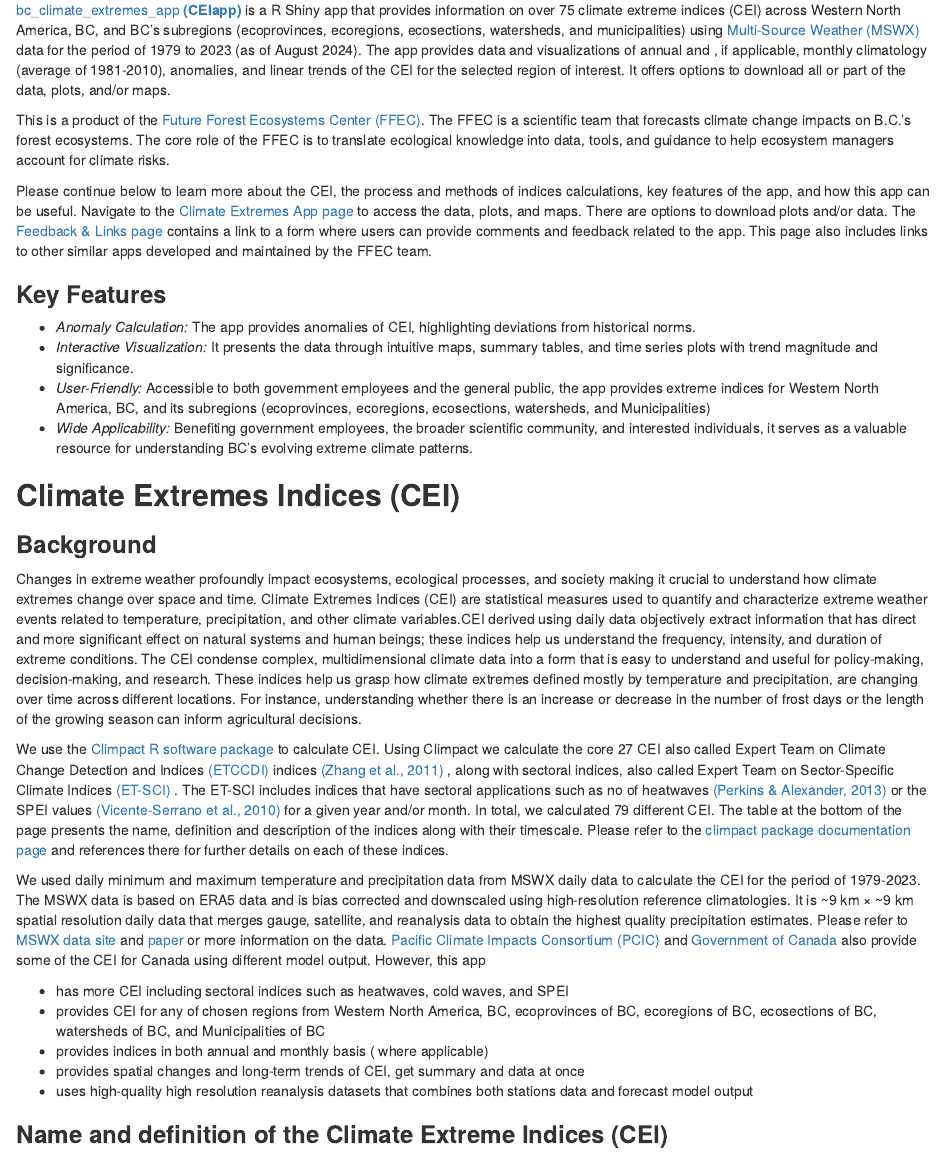
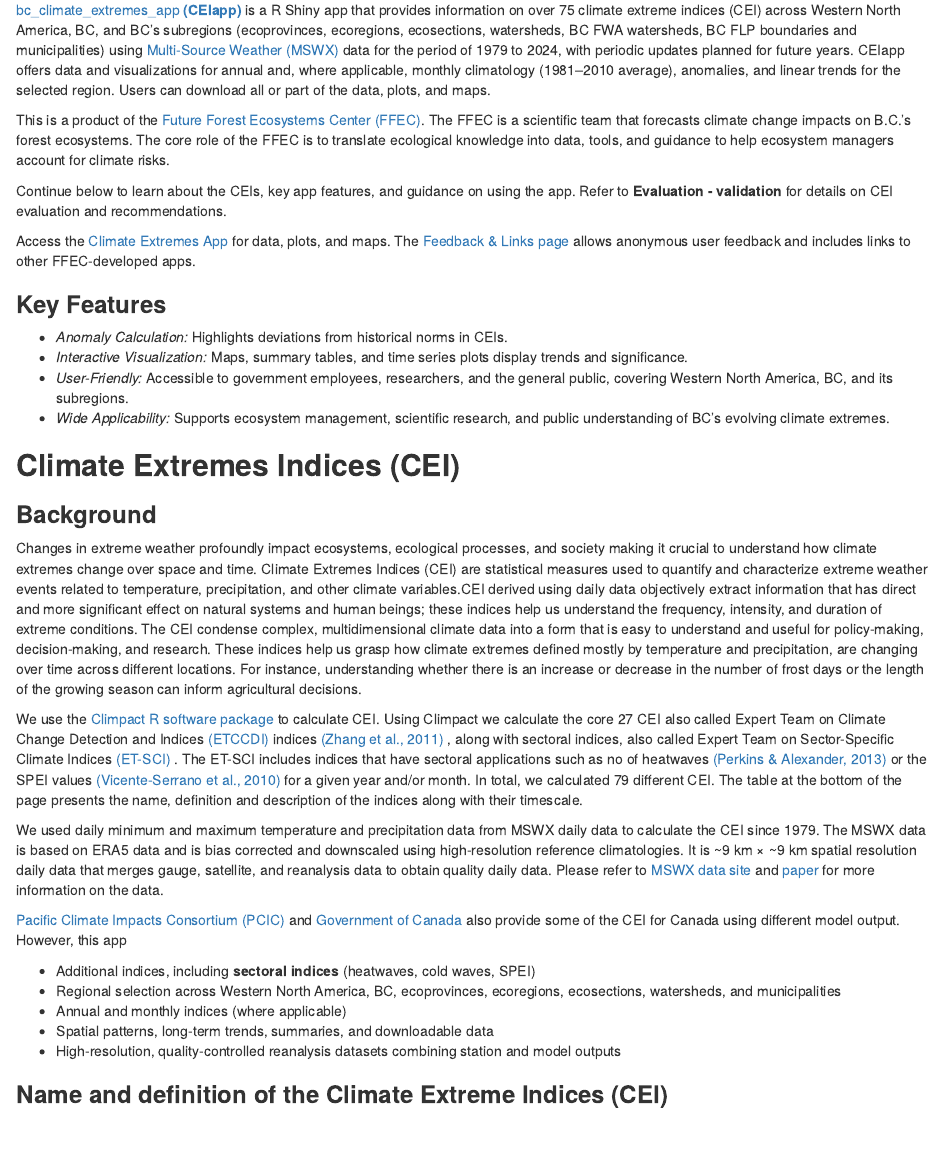
Before and after one commit to bcgov/bc_climate_extremes_app, an R Markdown document (intro_bc_cei_app.Rmd): the page in a window 1100 px wide, from 230 px down. Rendered offline with R 4.5, knitr and Pandoc, with nearby package versions.

Commit message:
minor edits

```diff
--- a/intro_bc_cei_app.Rmd
+++ b/intro_bc_cei_app.Rmd
@@ -9,32 +9,35 @@
 ## **Introduction**
 ### **Overview**
 
-<a href='https://bcgov-env.shinyapps.io/bc_climate_extremes_app/'> bc_climate_extremes_app **(CEIapp)** </a>  is a R Shiny app that provides information on over 75 climate extreme indices (CEI) across Western North America, BC, and BC’s subregions (ecoprovinces, ecoregions, ecosections, watersheds, and municipalities) using <a href='https://www.gloh2o.org/mswx/'> Multi-Source Weather (MSWX) </a>  data for the period of 1979 to 2023 (as of August 2024). The app provides data and visualizations of annual and , if applicable, monthly climatology (average of 1981-2010), anomalies, and linear trends of the CEI for the selected region of interest. It offers options to  download all or part of the data, plots, and/or maps.
+<a href='https://bcgov-env.shinyapps.io/bc_climate_extremes_app/'> bc_climate_extremes_app **(CEIapp)** </a>  is a R Shiny app that provides information on over 75 climate extreme indices (CEI) across Western North America, BC, and BC’s subregions (ecoprovinces, ecoregions, ecosections, watersheds, BC FWA watersheds, BC FLP boundaries and municipalities) using <a href='https://www.gloh2o.org/mswx/'> Multi-Source Weather (MSWX) </a>  data for the period of 1979 to 2024, with periodic updates planned for future years. CEIapp offers data and visualizations for annual and, where applicable, monthly climatology (1981–2010 average), anomalies, and linear trends for the selected region. Users can download all or part of the data, plots, and maps.
 
 This is a product of the <a href ='https://www2.gov.bc.ca/gov/content/environment/natural-resource-stewardship/natural-resources-climate-change/future-forest-ecosystems-centre#:~:text=The%20Future%20Forest%20Ecosystems%20Centre%20(FFEC)%20was%20officially%20established%20in,on%20B.C.%27s%20forest%20ecosystems.'> Future Forest Ecosystems Center (FFEC)</a>. The FFEC is a scientific team that forecasts climate change impacts on B.C.'s forest ecosystems. The core role of the FFEC is to translate ecological knowledge into data, tools, and guidance to help ecosystem managers account for climate risks.
 
-Please continue below to learn more about the CEI, the process and methods of indices calculations, key features of the app, and how this app can be useful.
-Navigate to the <a href='https://bcgov-env.shinyapps.io/bc_climate_extremes_app/'> Climate Extremes App  page </a> to access the data, plots, and maps. There are options to download plots and/or data. The <a href='https://bcgov-env.shinyapps.io/bc_climate_extremes_app/Feedback & Links page' >Feedback & Links page </a> contains a link to a form where users can provide comments and feedback related to the app. This page also includes links to other similar apps developed and maintained by the FFEC team.
+Continue below to learn about the CEIs, key app features, and guidance on using the app. Refer to **Evaluation - validation** for details on CEI evaluation and recommendations.
+
+Access the <a href='https://bcgov-env.shinyapps.io/bc_climate_extremes_app/'>Climate Extremes App</a> for data, plots, and maps. The <a href='https://bcgov-env.shinyapps.io/bc_climate_extremes_app/Feedback & Links page'>Feedback & Links page</a> allows anonymous user feedback and includes links to other FFEC-developed apps.
 
 ### **Key Features**
-- *Anomaly Calculation:* The app provides anomalies of CEI, highlighting deviations from historical norms.
-- *Interactive Visualization:* It presents the data through intuitive maps, summary tables, and time series plots with trend magnitude and significance.
-- *User-Friendly:* Accessible to both government employees and the general public, the app provides extreme indices for Western North America, BC, and its subregions (ecoprovinces, ecoregions, ecosections, watersheds, and Municipalities)
-- *Wide Applicability:* Benefiting government employees, the broader scientific community, and interested individuals, it serves as a valuable resource for understanding BC's evolving extreme climate patterns.
+- *Anomaly Calculation:* Highlights deviations from historical norms in CEIs.
+- *Interactive Visualization:* Maps, summary tables, and time series plots display trends and significance.
+- *User-Friendly:* Accessible to government employees, researchers, and the general public, covering Western North America, BC, and its subregions.
+- *Wide Applicability:* Supports ecosystem management, scientific research, and public understanding of BC’s evolving climate extremes.
 
 ## **Climate Extremes Indices (CEI)**
 ### **Background**
 
 Changes in extreme weather profoundly impact ecosystems, ecological processes, and society making it crucial to understand how climate extremes change over space and time. Climate Extremes Indices (CEI) are statistical measures used to quantify and characterize extreme weather events related to temperature, precipitation, and other climate variables.CEI derived using daily data objectively extract information that has direct and more significant effect on natural systems and human beings; these indices help us understand the frequency, intensity, and duration of extreme conditions. The CEI condense complex, multidimensional climate data into a form that is easy to understand and useful for policy-making, decision-making, and research. These indices help us grasp how climate extremes defined mostly by temperature and precipitation, are changing over time across different locations. For instance, understanding whether there is an increase or decrease in the number of frost days or the length of the growing season can inform agricultural decisions.
 
-We use the <a href = 'https://climpact-sci.org/'> Climpact R software package </a> to calculate CEI. Using Climpact we calculate the core 27 CEI also called Expert Team on Climate Change Detection and Indices <a href ='https://etccdi.pacificclimate.org/indices.shtml'> (ETCCDI) </a> indices <a href = ' https://doi.org/10.1002/wcc.147'> (Zhang et al., 2011) </a> , along with sectoral indices, also called Expert Team on Sector-Specific Climate Indices <a href ='https://climpact-sci.org/about/project/'> (ET-SCI) </a>. The ET-SCI includes indices that have sectoral applications such as no of heatwaves <a href = 'https://doi.org/10.1175/JCLI-D-12-00383.1'> (Perkins & Alexander, 2013) </a> or the SPEI values <a href = 'https://doi.org/10.1175/2009JCLI2909.1'> (Vicente-Serrano et al., 2010) </a> for a given year and/or month. In total, we calculated 79 different CEI. The table at the bottom of the page presents the name, definition and description of the indices along with their timescale. Please refer to the <a href ='https://github.com/ARCCSS-extremes/climpact/blob/master/www/user_guide/Climpact_user_guide.md'>  climpact package documentation page </a> and references there for further details on each of these indices.
+We use the <a href = 'https://climpact-sci.org/'> Climpact R software package </a> to calculate CEI. Using Climpact we calculate the core 27 CEI also called Expert Team on Climate Change Detection and Indices <a href ='https://etccdi.pacificclimate.org/indices.shtml'> (ETCCDI) </a> indices <a href = ' https://doi.org/10.1002/wcc.147'> (Zhang et al., 2011) </a> , along with sectoral indices, also called Expert Team on Sector-Specific Climate Indices <a href ='https://climpact-sci.org/about/project/'> (ET-SCI) </a>. The ET-SCI includes indices that have sectoral applications such as no of heatwaves <a href = 'https://doi.org/10.1175/JCLI-D-12-00383.1'> (Perkins & Alexander, 2013) </a> or the SPEI values <a href = 'https://doi.org/10.1175/2009JCLI2909.1'> (Vicente-Serrano et al., 2010) </a> for a given year and/or month. In total, we calculated 79 different CEI. The table at the bottom of the page presents the name, definition and description of the indices along with their timescale.
 
-We used daily minimum and maximum temperature and precipitation data from MSWX daily data to calculate the CEI for the period of 1979-2023. The MSWX data is based on ERA5 data and is bias corrected and downscaled using high-resolution reference climatologies. It is ~9 km × ~9 km spatial resolution daily data that merges gauge, satellite, and reanalysis data to obtain the highest quality precipitation estimates. Please refer to <a href = 'https://www.gloh2o.org/mswx/'>  MSWX data site </a> and <a href = 'https://doi.org/10.1175/BAMS-D-21-0145.1'> paper </a> or more information on the data.<a href = 'https://services.pacificclimate.org/pcex/app/#/data/climo/ce_cmip6_mbcn'> Pacific Climate Impacts Consortium (PCIC) </a> and <a href = 'https://climate-scenarios.canada.ca/?page=CanDCS6-indices'> Government of Canada </a> also provide some of the CEI for Canada using different model output. However, this app
+We used daily minimum and maximum temperature and precipitation data from MSWX daily data to calculate the CEI since 1979. The MSWX data is based on ERA5 data and is bias corrected and downscaled using high-resolution reference climatologies. It is ~9 km × ~9 km spatial resolution daily data that merges gauge, satellite, and reanalysis data to obtain quality daily data. Please refer to <a href = 'https://www.gloh2o.org/mswx/'>  MSWX data site </a> and <a href = 'https://doi.org/10.1175/BAMS-D-21-0145.1'> paper </a> for more information on the data.
 
-- has more CEI including sectoral indices such as heatwaves, cold waves, and SPEI
-- provides CEI for any of chosen regions from Western North America, BC, ecoprovinces of BC, ecoregions of BC, ecosections of BC, watersheds of BC, and Municipalities of BC
-- provides indices in both annual and monthly basis ( where applicable)
-- provides spatial changes and long-term trends of CEI, get summary and data at once
-- uses high-quality high resolution reanalysis datasets that combines both stations data and forecast model output
+<a href = 'https://services.pacificclimate.org/pcex/app/#/data/climo/ce_cmip6_mbcn'> Pacific Climate Impacts Consortium (PCIC) </a> and <a href = 'https://climate-scenarios.canada.ca/?page=CanDCS6-indices'> Government of Canada </a> also provide some of the CEI for Canada using different model output. However, this app
+
+- Additional indices, including **sectoral indices** (heatwaves, cold waves, SPEI)
+- Regional selection across Western North America, BC, ecoprovinces, ecoregions, ecosections, watersheds, and municipalities
+- Annual and monthly indices (where applicable)
+- Spatial patterns, long-term trends, summaries, and downloadable data
+- High-resolution, quality-controlled reanalysis datasets combining station and model outputs
 
 ### **Name and definition of the Climate Extreme Indices (CEI)**
```
Also changed, not shown: cei_mswx_wna_app.R (+26 -2 lines), intro_bc_cei_app.html (added), 2 other files.
